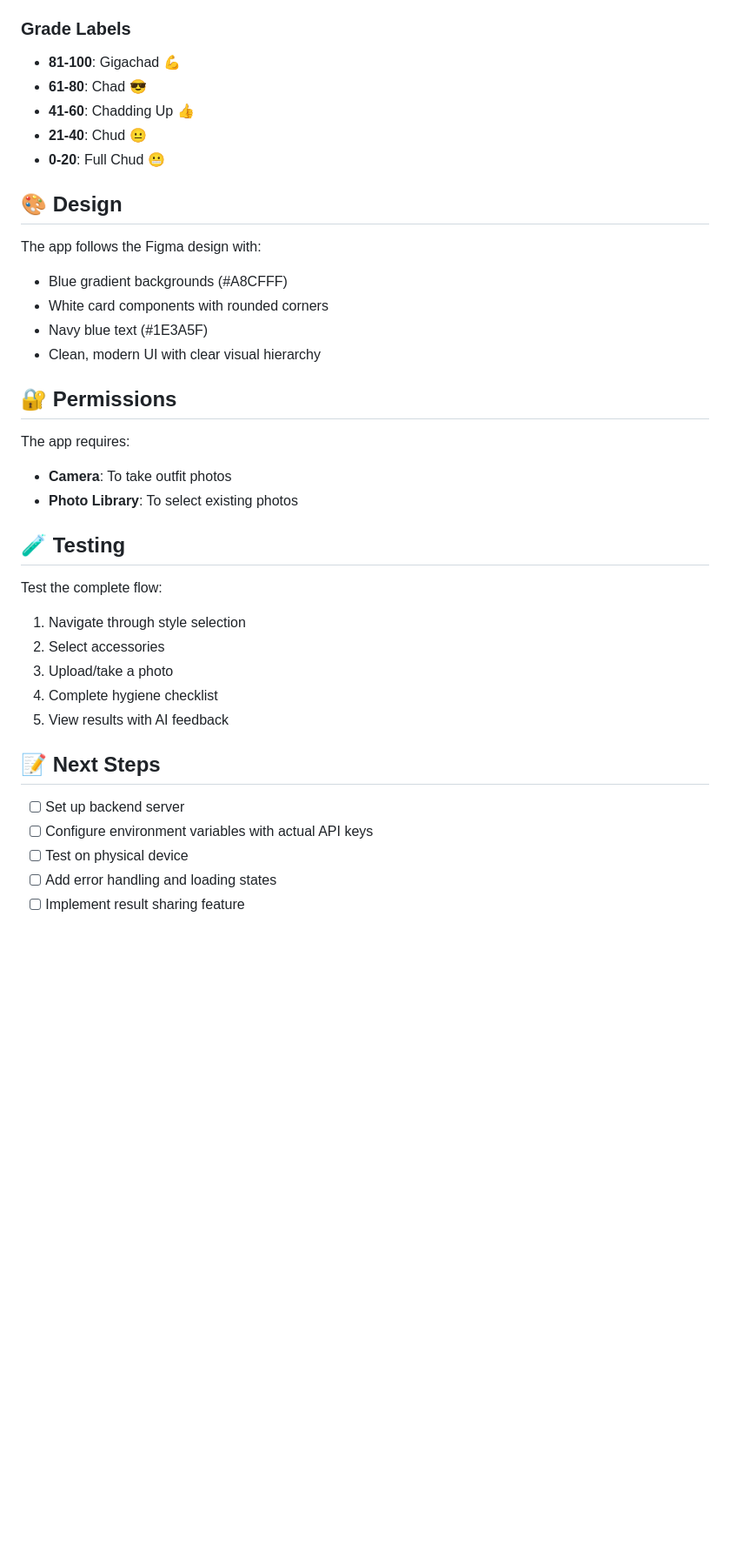
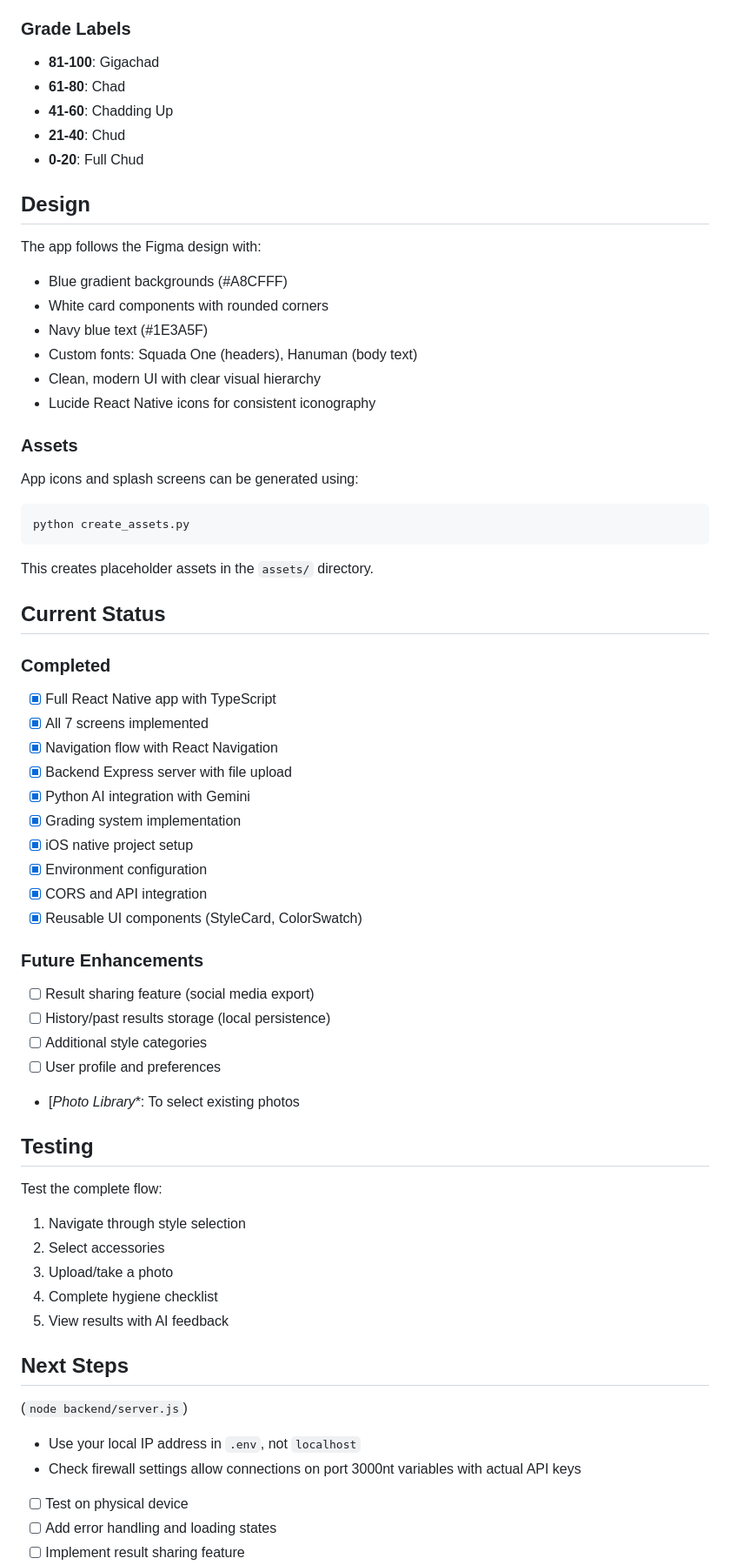
Before and after one commit to christ-webb/chud2chad, a Markdown page: README.md, the part around one of its changes. Shown at 87% size. Rendered like a GitHub page; blank space fills up the shorter version.

````diff
--- a/README.md
+++ b/README.md
@@ -96,27 +157,52 @@ You'll need a backend server to connect the React Native app to the Python `anal
 - **Style Analysis**: 60% (based on AI feedback)
 
 ### Grade Labels
-- **81-100**: Gigachad 💪
-- **61-80**: Chad 😎
-- **41-60**: Chadding Up 👍
-- **21-40**: Chud 😐
-- **0-20**: Full Chud 😬
+- **81-100**: Gigachad
+- **61-80**: Chad
+- **41-60**: Chadding Up
+- **21-40**: Chud
+- **0-20**: Full Chud
 
-## 🎨 Design
+## Design
 
 The app follows the Figma design with:
 - Blue gradient backgrounds (#A8CFFF)
 - White card components with rounded corners
 - Navy blue text (#1E3A5F)
+- Custom fonts: Squada One (headers), Hanuman (body text)
 - Clean, modern UI with clear visual hierarchy
+- Lucide React Native icons for consistent iconography
 
-## 🔐 Permissions
+### Assets
 
-The app requires:
-- **Camera**: To take outfit photos
-- **Photo Library**: To select existing photos
+App icons and splash screens can be generated using:
+```bash
+python create_assets.py
+```
 
-## 🧪 Testing
+This creates placeholder assets in the `assets/` directory.
+
+## Current Status
+### Completed
+- [x] Full React Native app with TypeScript
+- [x] All 7 screens implemented
+- [x] Navigation flow with React Navigation
+- [x] Backend Express server with file upload
+- [x] Python AI integration with Gemini
+- [x] Grading system implementation
+- [x] iOS native project setup
+- [x] Environment configuration
+- [x] CORS and API integration
+- [x] Reusable UI components (StyleCard, ColorSwatch)
+
+### Future Enhancements
+- [ ] Result sharing feature (social media export)
+- [ ] History/past results storage (local persistence)
+- [ ] Additional style categories
+- [ ] User profile and preferences
+- [*Photo Library**: To select existing photos
+
+## Testing
 
 Test the complete flow:
 1. Navigate through style selection
@@ -125,10 +211,10 @@ Test the complete flow:
 4. Complete hygiene checklist
 5. View results with AI feedback
 
-## 📝 Next Steps
-
-- [ ] Set up backend server
-- [ ] Configure environment variables with actual API keys
+## Next Steps
+ (`node backend/server.js`)
+- Use your local IP address in `.env`, not `localhost`
+- Check firewall settings allow connections on port 3000nt variables with actual API keys
 - [ ] Test on physical device
 - [ ] Add error handling and loading states
 - [ ] Implement result sharing feature
````
Also changed, not shown: other parts of README.md (+117 -30 lines), IMPLEMENTATION_SUMMARY.md (deleted, +0 -183 lines), QUICKSTART.md (deleted, +0 -120 lines).
